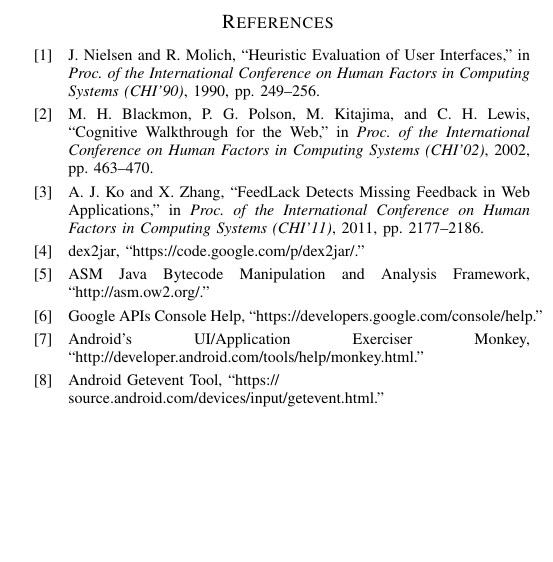
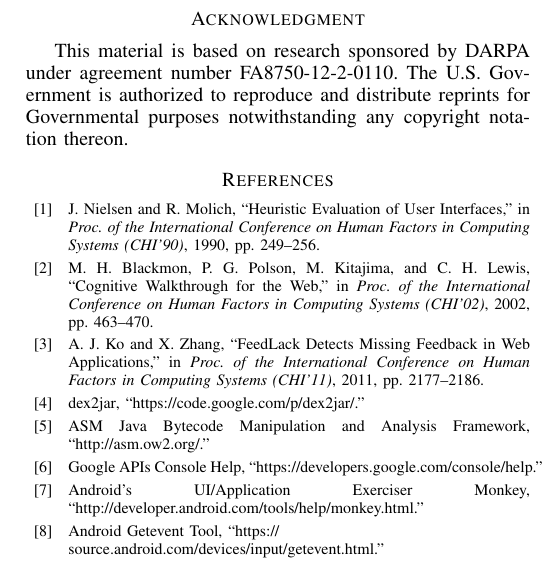
Before and after one commit to juliarubin/InstrumentAndroid, a LaTeX paper (papers/ConnectionFiltering15/paper.tex): part of one column of page 11 of 11, cut at the place of the change, the shorter picture padded with empty space. Compiled offline with pdfLaTeX.

Commit message:
adding funding ack

```diff
--- a/papers/ConnectionFiltering15/paper.tex
+++ b/papers/ConnectionFiltering15/paper.tex
@@ -232,6 +232,12 @@ We then use it to investigate communication patterns in the 500 top-popular appl
 \input{related}
 \input{conclusions}
 
+\section*{Acknowledgment}
+This material is based on research sponsored by DARPA under agreement
+number FA8750-12-2-0110. The U.S. Government is authorized to
+reproduce and distribute reprints for Governmental purposes
+notwithstanding any copyright notation thereon.
+
 %\newpage
 %\vspace{-0.05in}
 %\bibliographystyle{latex8}
```
